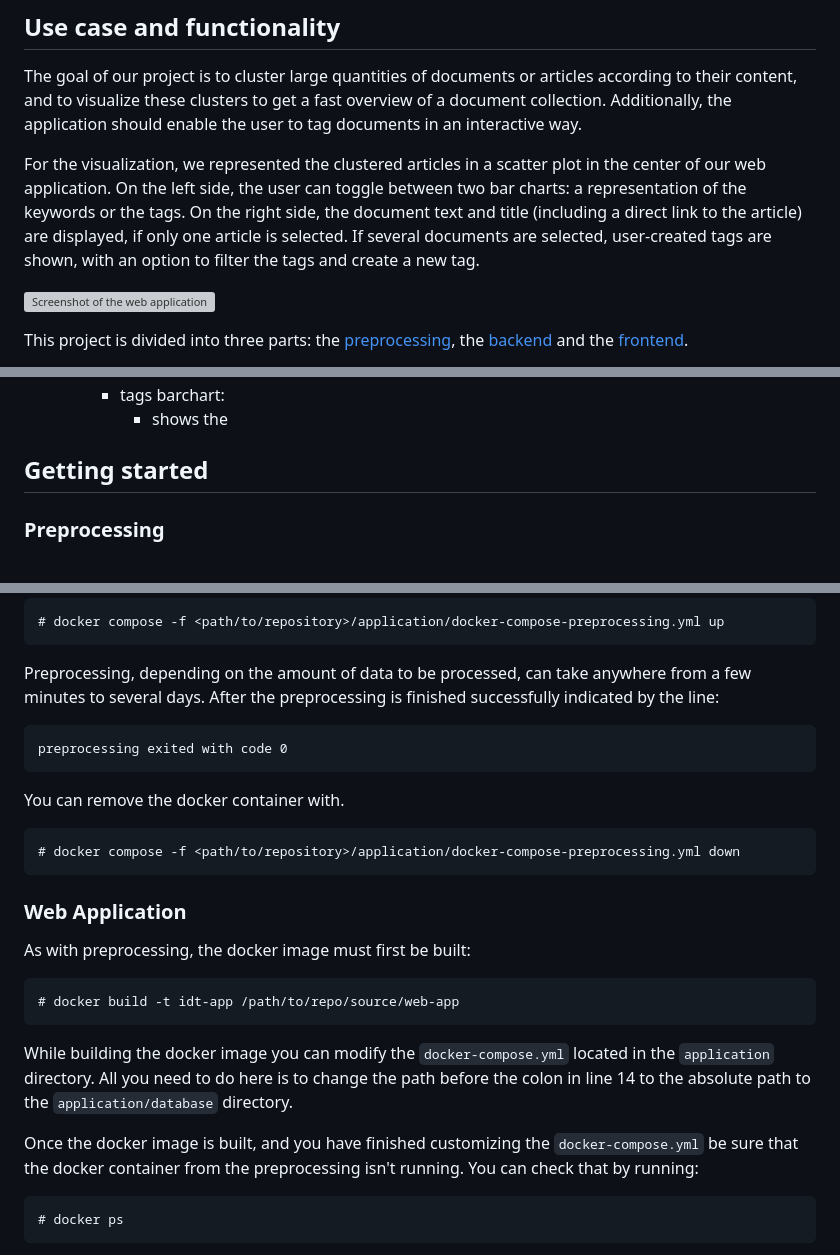
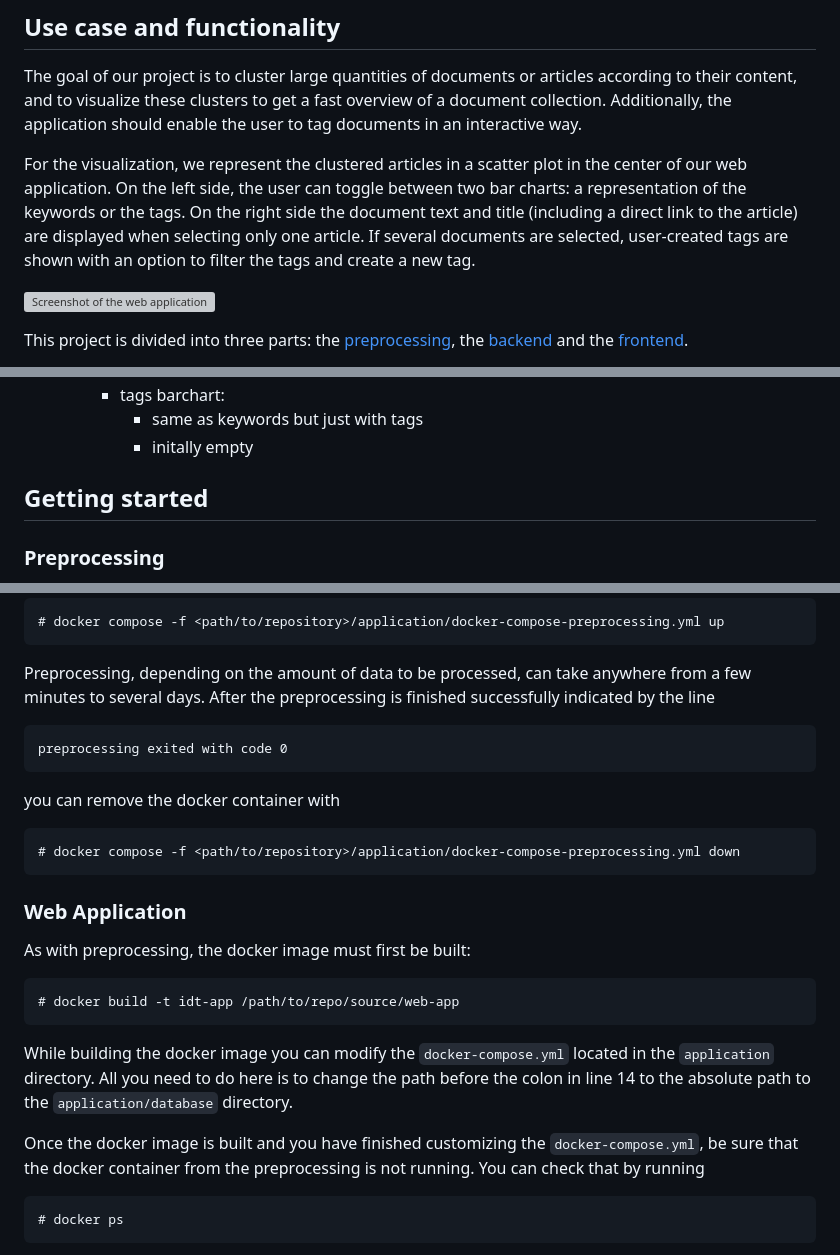
Before and after one commit to NoxObscuro/Interactive-Document-Tagging, a Markdown page: README.md, 3 parts joined by grey strips. GitHub-like rendering; grey boxes are pictures that could not be loaded.

````diff
--- a/README.md
+++ b/README.md
@@ -9,12 +9,12 @@ according to their content, and to visualize these clusters to get a fast overvi
 of a document collection. Additionally, the application should enable the user to
 tag documents in an interactive way.
 
-For the visualization, we represented the clustered articles in a scatter plot in
+For the visualization, we represent the clustered articles in a scatter plot in
 the center of our web application. On the left side, the user can toggle between
-two bar charts: a representation of the keywords or the tags. On the right side,
-the document text and title (including a direct link to the article) are displayed,
-if only one article is selected. If several documents are selected, user-created
-tags are shown, with an option to filter the tags and create a new tag.
+two bar charts: a representation of the keywords or the tags. On the right side
+the document text and title (including a direct link to the article) are displayed when
+selecting only one article. If several documents are selected, user-created
+tags are shown with an option to filter the tags and create a new tag.
 
 ![Screenshot of the web application](images/screenshot.png "Screenshot of the web application")
 
@@ -111,5 +109,6 @@ The backend should manage persisting and reading data.
       - tags barchart:
-        - shows the
+        - same as keywords but just with tags
+        - initally empty
 
 
 ## Getting started
@@ -171,11 +170,11 @@ inside the application directory and run the following command to start preproce
 ```
 Preprocessing, depending on the amount of data to be processed, can take anywhere
 from a few minutes to several days. After the preprocessing is finished successfully
-indicated by the line:
+indicated by the line
 ```
 preprocessing exited with code 0
 ```
-You can remove the docker container with.
+you can remove the docker container with
 ```
 # docker compose -f <path/to/repository>/application/docker-compose-preprocessing.yml down
 ```
@@ -189,9 +188,9 @@ While building the docker image you can modify the `docker-compose.yml` located
 in the `application` directory. All you need to do here is to change the path before
 the colon in line 14 to the absolute path to the `application/database` directory.
 
-Once the docker image is built, and you have finished customizing the `docker-compose.yml`
-be sure that the docker container from the preprocessing isn't running. You can check
-that by running:
+Once the docker image is built and you have finished customizing the `docker-compose.yml`,
+be sure that the docker container from the preprocessing is not running. You can check
+that by running
 ```
 # docker ps
 ```
````
Also changed, not shown: other parts of README.md (+25 -27 lines).
